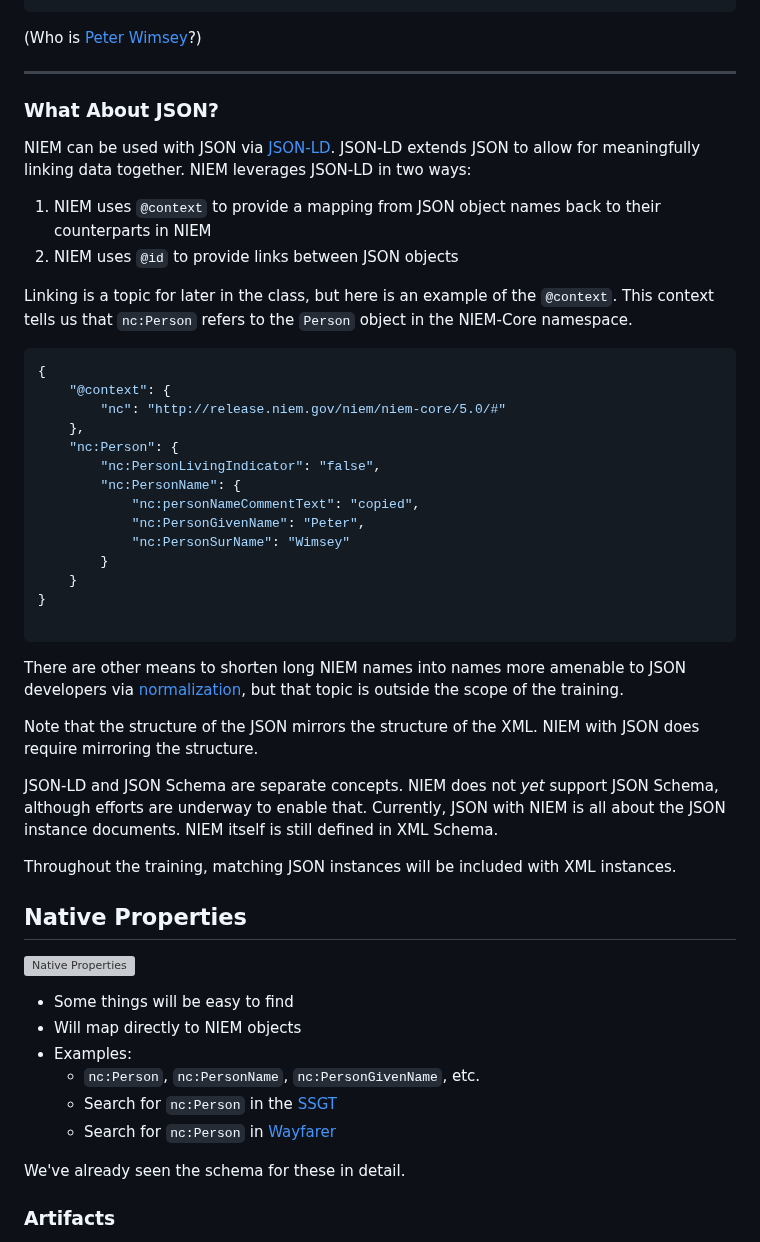
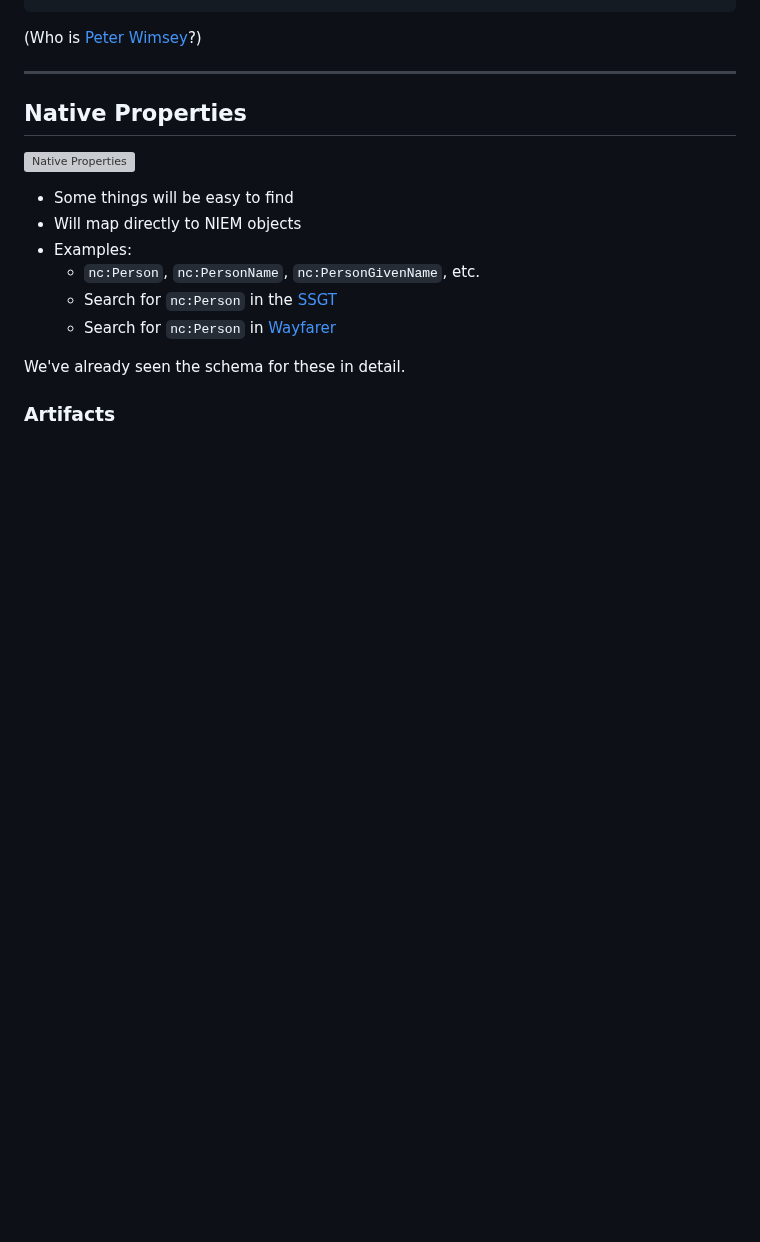
Before and after one commit to niemopen/niem-open-training, a Markdown page: Main NIEM JSON Training Document.md, the part around one of its changes. GitHub-like rendering; blank space fills up the shorter version; grey boxes are pictures that could not be loaded.

````diff
--- a/Main NIEM JSON Training Document.md
+++ b/Main NIEM JSON Training Document.md
@@ -701,38 +694,7 @@ The resulting instance document that all this creates might look like this:
 
 (Who is [Peter Wimsey](https://en.wikipedia.org/wiki/Lord_Peter_Wimsey)?)
 ___
-### What About JSON?
-
-NIEM can be used with JSON via [JSON-LD](https://en.wikipedia.org/wiki/JSON-LD). JSON-LD extends JSON to allow for meaningfully linking data together. NIEM leverages JSON-LD in two ways:
-
-1. NIEM uses `@context` to provide a mapping from JSON object names back to their counterparts in NIEM
-2. NIEM uses `@id` to provide links between JSON objects
-
-Linking is a topic for later in the class, but here is an example of the `@context`. This context tells us that `nc:Person` refers to the `Person` object in the NIEM-Core namespace.
-
-```json
-{
-	"@context": {
-		"nc": "http://release.niem.gov/niem/niem-core/5.0/#"
-	},
-	"nc:Person": {
-		"nc:PersonLivingIndicator": "false",
-		"nc:PersonName": {
-			"nc:personNameCommentText": "copied",
-			"nc:PersonGivenName": "Peter",
-			"nc:PersonSurName": "Wimsey"
-		}
-	}
-}
-
-```
-There are other means to shorten long NIEM names into names more amenable to JSON developers via [normalization](https://github.com/TomCarlson-NTAC/NIEM-JSON-Spec/wiki), but that topic is outside the scope of the training.
-
-Note that the structure of the JSON mirrors the structure of the XML. NIEM with JSON does require mirroring the structure.
-
-JSON-LD and JSON Schema are separate concepts. NIEM does not _yet_ support JSON Schema, although efforts are underway to enable that. Currently, JSON with NIEM is all about the JSON instance documents. NIEM itself is still defined in XML Schema.
-
-Throughout the training, matching JSON instances will be included with XML instances.
+
 ## Native Properties
 
 ![Native Properties](/Req_Analysis_Graphics/01_Native_Properties_CrashDriverClassDiagram.png)
````
Also changed, not shown: other parts of Main NIEM JSON Training Document.md (+131 -138 lines), Main NIEM XML Training Document.md (+1 -1 lines), NIEM 101.md (+1 -1 lines).
